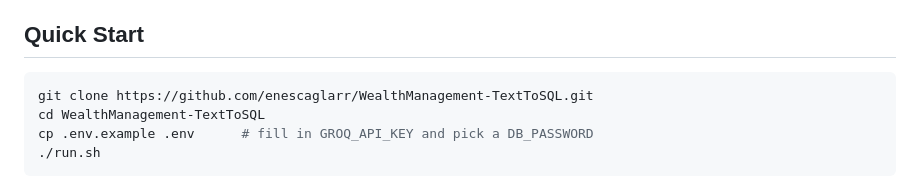
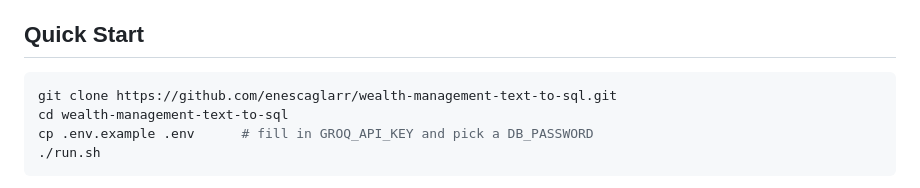
Before and after one commit to enescaglarr/wealth-management-text-to-sql, a Markdown page: Readme.md, the part around the change. Drawn GitHub-style.

Commit message:
Wealth Management Text-to-SQL

````diff
--- a/Readme.md
+++ b/Readme.md
@@ -12,8 +12,8 @@ and a local SQL Server container, so the project costs nothing to run.
 ## Quick Start
 
 ```bash
-git clone https://github.com/enescaglarr/WealthManagement-TextToSQL.git
-cd WealthManagement-TextToSQL
+git clone https://github.com/enescaglarr/wealth-management-text-to-sql.git
+cd wealth-management-text-to-sql
 cp .env.example .env      # fill in GROQ_API_KEY and pick a DB_PASSWORD
 ./run.sh
 ```
````
